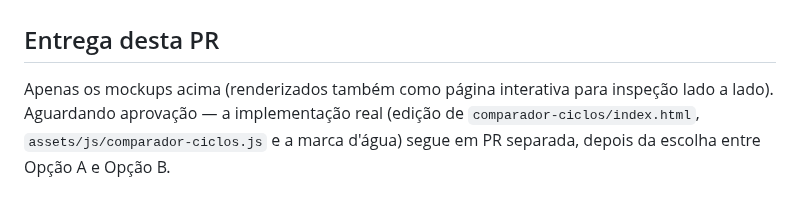
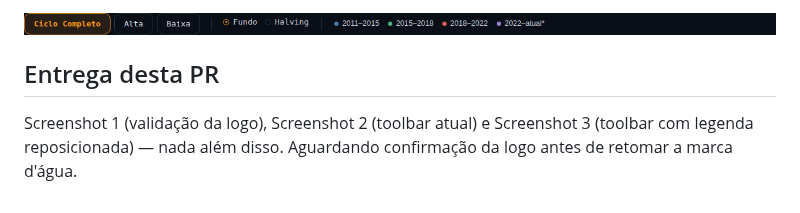
Before and after one commit to VelhaRaposa/site1, a Markdown page: docs/proposta-visual-comparador-ciclos.md, the part around one of its changes. GitHub-like rendering; pictures changed too: docs/img/comparador-ciclos-toolbar-proposto.png (added).

```diff
--- a/docs/proposta-visual-comparador-ciclos.md
+++ b/docs/proposta-visual-comparador-ciclos.md
@@ -46,8 +67,7 @@ mobile, menor movimento ocular.
+![Toolbar proposto — legenda aproximada dos controles Fundo/Halving](img/comparador-ciclos-toolbar-proposto.png)
 
 ## Entrega desta PR
 
-Apenas os mockups acima (renderizados também como página interativa
-para inspeção lado a lado). Aguardando aprovação — a implementação real
-(edição de `comparador-ciclos/index.html`, `assets/js/comparador-ciclos.js`
-e a marca d'água) segue em PR separada, depois da escolha entre Opção A
-e Opção B.
+Screenshot 1 (validação da logo), Screenshot 2 (toolbar atual) e
+Screenshot 3 (toolbar com legenda reposicionada) — nada além disso.
+Aguardando confirmação da logo antes de retomar a marca d'água.
```
Also changed, not shown: other parts of docs/proposta-visual-comparador-ciclos.md (+53 -32 lines), docs/img/comparador-ciclos-legenda.png (deleted), docs/img/comparador-ciclos-logo-validacao.png (added), docs/img/comparador-ciclos-marca-dagua.png (deleted), docs/img/comparador-ciclos-toolbar-atual.png (added).
